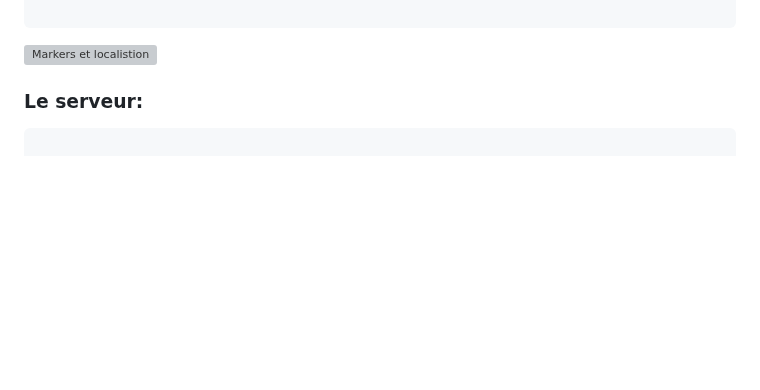
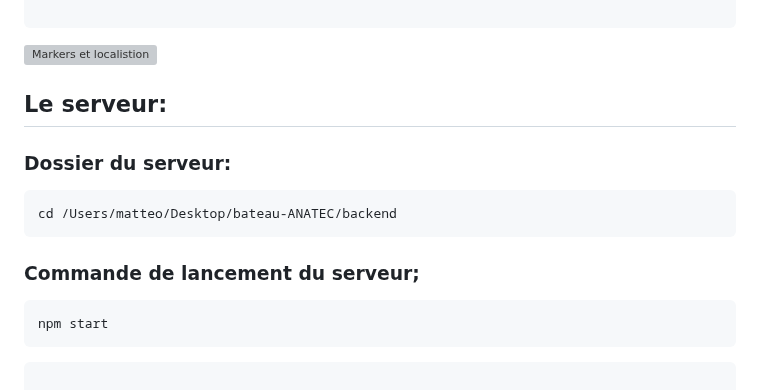
Before and after one commit to Ayano133/bateau-ANATEC, a Markdown page: README.md, the part around one of its changes. GitHub-like rendering; blank space fills up the shorter version; grey boxes are pictures that could not be loaded.

````diff
--- a/README.md
+++ b/README.md
@@ -122,7 +122,20 @@ par le serveur.
 
 ![Markers et localistion](https://github.com/user-attachments/assets/00d524ed-2697-4685-90b7-0e5a5bc36cf9)
 
-### Le serveur:
+## Le serveur:
+
+### Dossier du serveur:
+
+```typescript
+cd /Users/matteo/Desktop/bateau-ANATEC/backend
+```
+
+### Commande de lancement du serveur;
+
+```typesrcipt
+npm start
+```
+
 ```typescript
 
 const express = require("express");
````
Also changed, not shown: other parts of README.md (+3 -2 lines).
